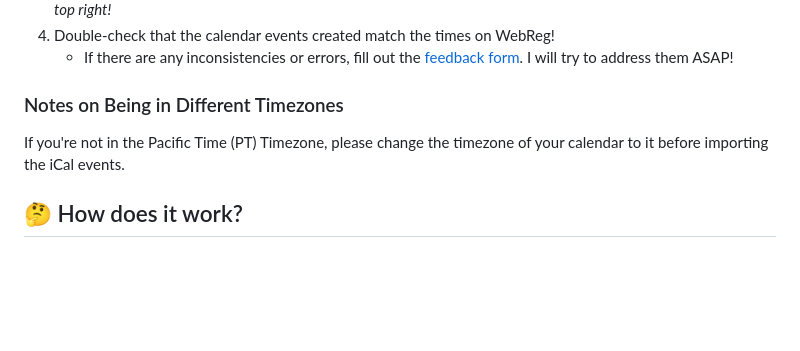
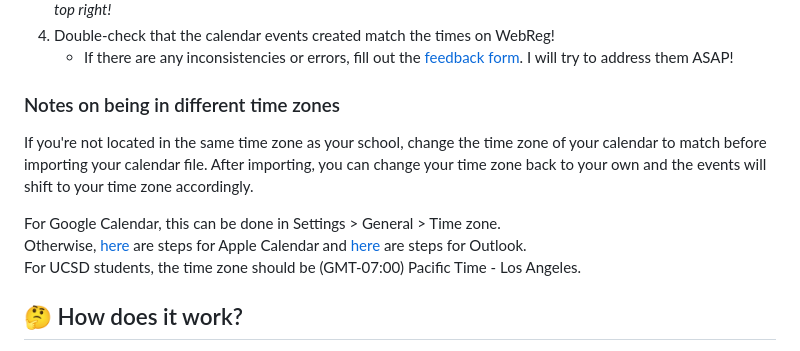
Before and after one commit to AdoryVo/calendarize-webreg, a Markdown page: README.md, the part around the change. Rendered like a GitHub page; blank space fills up the shorter version.

Commit message:
Add more time zone notes to README.md

```diff
--- a/README.md
+++ b/README.md
@@ -40,9 +40,14 @@ Highlights:
 4. Double-check that the calendar events created match the times on WebReg!
    - If there are any inconsistencies or errors, fill out the [feedback form](https://forms.gle/nv2LUzE4SQ3fQVmX7). I will try to address them ASAP!
 
-### Notes on Being in Different Timezones
+### Notes on being in different time zones
 
-If you're not in the Pacific Time (PT) Timezone, please change the timezone of your calendar to it before importing the iCal events.
+If you're not located in the same time zone as your school, change the time zone of your calendar to match before importing your calendar file. After importing, you can change your time zone back to your own and the events will shift to your time zone accordingly.
+
+For Google Calendar, this can be done in Settings > General > Time zone.
+Otherwise, [here](https://support.apple.com/guide/calendar/use-different-time-zones-icl1035/mac#:~:text=Switch%20your%20calendar's%20time%20zone) are steps for Apple Calendar and
+[here](https://www.wikihow.com/Change-the-Time-Zone-in-Outlook) are steps for Outlook.
+For UCSD students, the time zone should be (GMT-07:00) Pacific Time - Los Angeles.
 
 ## 🤔 How does it work?
 
```
